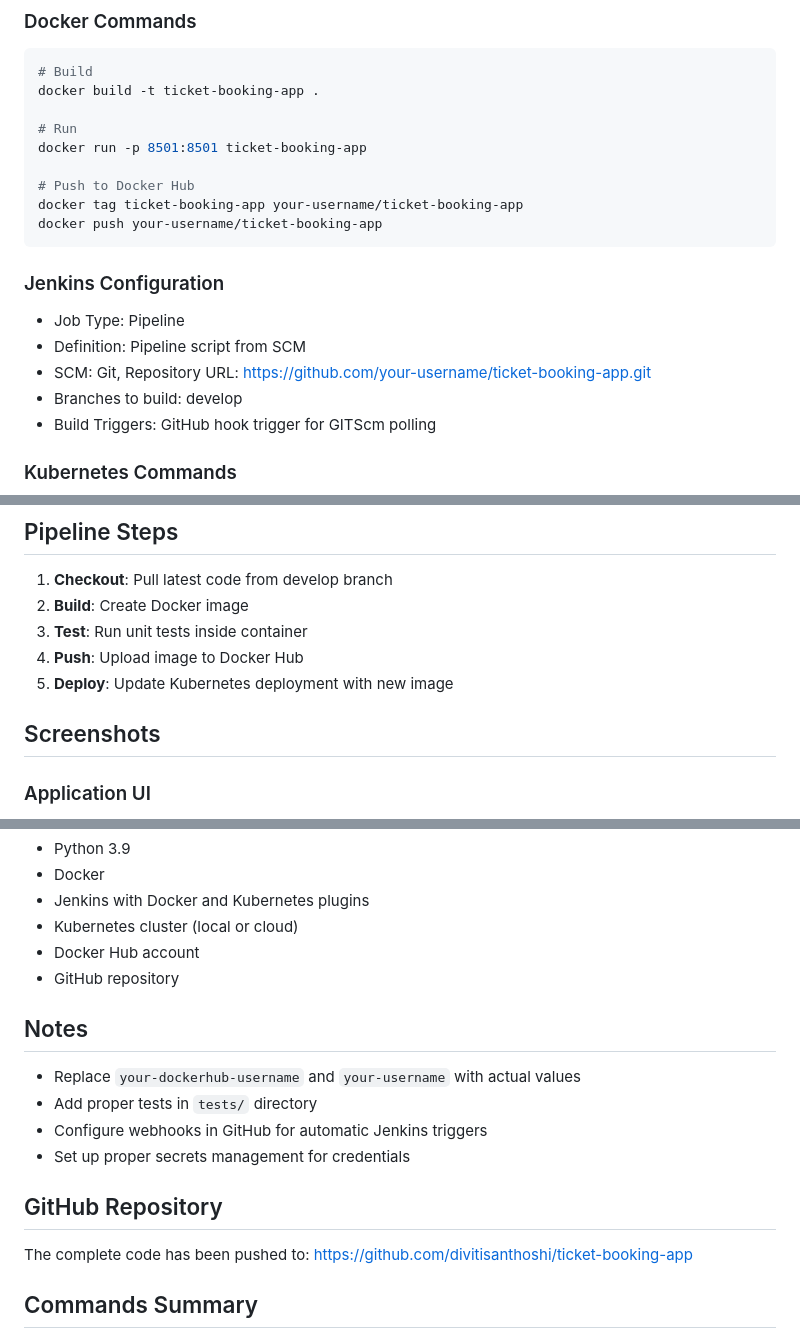
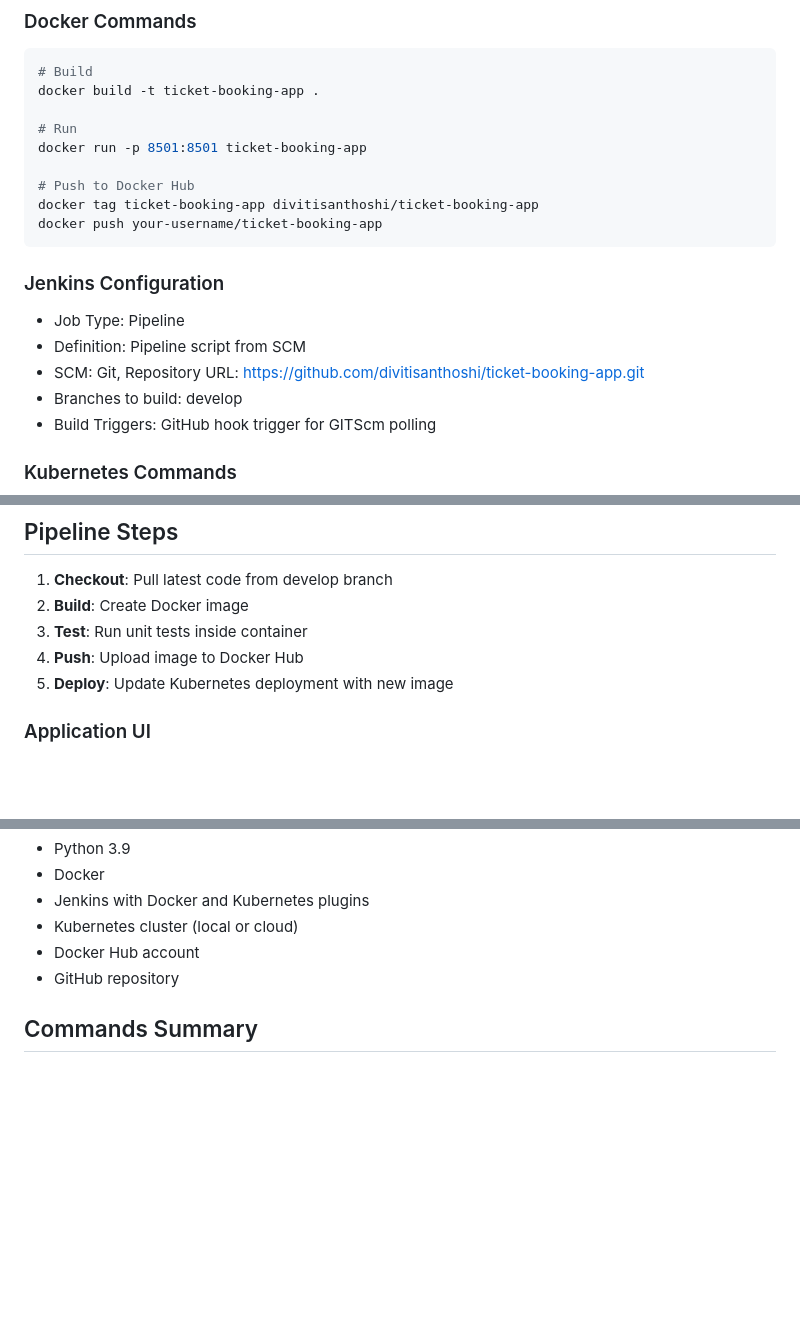
Before and after one commit to divitisanthoshi/ticket-booking-application, a Markdown page: README.md, 3 parts joined by grey strips. Rendered like a GitHub page; blank space fills up the shorter version.

````diff
--- a/README.md
+++ b/README.md
@@ -119,14 +119,14 @@ docker build -t ticket-booking-app .
 docker run -p 8501:8501 ticket-booking-app
 
 # Push to Docker Hub
-docker tag ticket-booking-app your-username/ticket-booking-app
+docker tag ticket-booking-app divitisanthoshi/ticket-booking-app
 docker push your-username/ticket-booking-app
 ```
 
 ### Jenkins Configuration
 - Job Type: Pipeline
 - Definition: Pipeline script from SCM
-- SCM: Git, Repository URL: https://github.com/your-username/ticket-booking-app.git
+- SCM: Git, Repository URL: https://github.com/divitisanthoshi/ticket-booking-app.git
 - Branches to build: develop
 - Build Triggers: GitHub hook trigger for GITScm polling
 
@@ -154,7 +154,6 @@ kubectl logs -f deployment/ticket-booking-app
 4. **Push**: Upload image to Docker Hub
 5. **Deploy**: Update Kubernetes deployment with new image
 
-## Screenshots
 
 ### Application UI
 - **Home Page**: Displays event cards with booking options
@@ -176,17 +175,6 @@ kubectl logs -f deployment/ticket-booking-app
 - Docker Hub account
 - GitHub repository
 
-## Notes
-
-- Replace `your-dockerhub-username` and `your-username` with actual values
-- Add proper tests in `tests/` directory
-- Configure webhooks in GitHub for automatic Jenkins triggers
-- Set up proper secrets management for credentials
-
-## GitHub Repository
-
-The complete code has been pushed to: https://github.com/divitisanthoshi/ticket-booking-app
-
 ## Commands Summary
 
 1. **Local Development**: `streamlit run app.py` → Runs on http://localhost:8501
````
